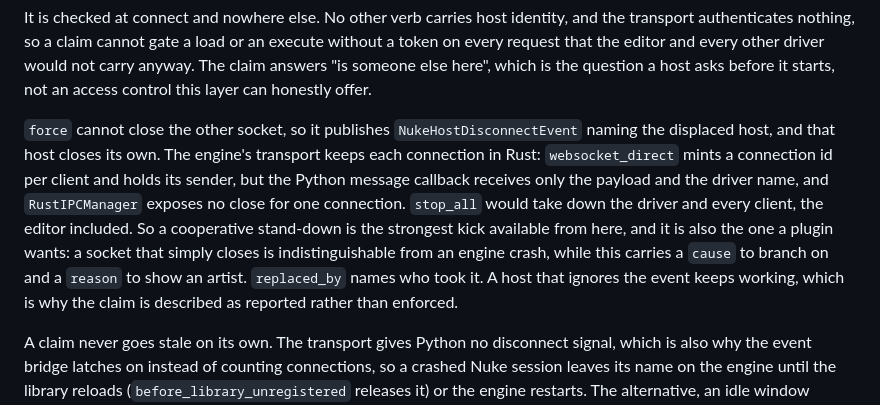
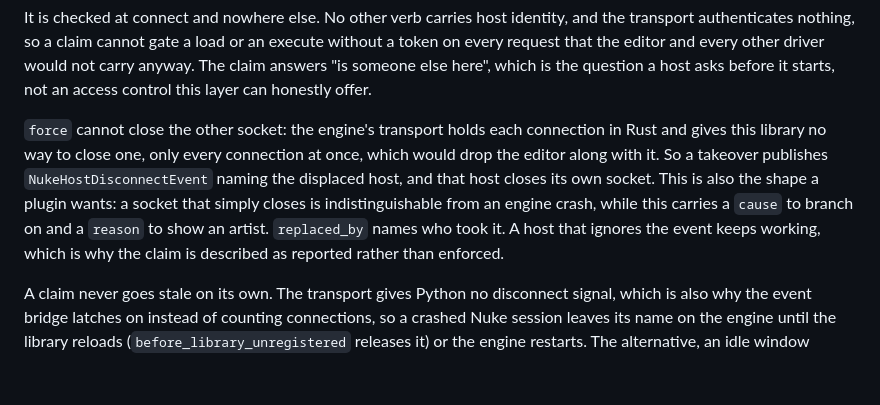
Before and after one commit to griptape-ai/griptape-nodes-library-nuke, a Markdown page: nuke_host_api/README.md, the part around the change. GitHub-like rendering; blank space fills up the shorter version.

Commit message:
docs(host-api): drop transport internals this repo cannot verify

```diff
--- a/nuke_host_api/README.md
+++ b/nuke_host_api/README.md
@@ -128,16 +128,14 @@ every request that the editor and every other driver would not carry anyway. The
 "is someone else here", which is the question a host asks before it starts, not an access
 control this layer can honestly offer.
 
-`force` cannot close the other socket, so it publishes `NukeHostDisconnectEvent` naming the
-displaced host, and that host closes its own. The engine's transport keeps each connection in
-Rust: `websocket_direct` mints a connection id per client and holds its sender, but the Python
-message callback receives only the payload and the driver name, and `RustIPCManager` exposes no
-close for one connection. `stop_all` would take down the driver and every client, the editor
-included. So a cooperative stand-down is the strongest kick available from here, and it is also
-the one a plugin wants: a socket that simply closes is indistinguishable from an engine crash,
-while this carries a `cause` to branch on and a `reason` to show an artist. `replaced_by` names
-who took it. A host that ignores the event keeps working, which is why the claim is described as
-reported rather than enforced.
+`force` cannot close the other socket: the engine's transport holds each connection in Rust
+and gives this library no way to close one, only every connection at once, which would drop
+the editor along with it. So a takeover publishes `NukeHostDisconnectEvent` naming the
+displaced host, and that host closes its own socket. This is also the shape a plugin wants: a
+socket that simply closes is indistinguishable from an engine crash, while this carries a
+`cause` to branch on and a `reason` to show an artist. `replaced_by` names who took it. A host
+that ignores the event keeps working, which is why the claim is described as reported rather
+than enforced.
 
 A claim never goes stale on its own. The transport gives Python no disconnect signal, which is
 also why the event bridge latches on instead of counting connections, so a crashed Nuke session
```
Also changed, not shown: nuke_host_api/INTEGRATION.md (+2 -3 lines).
